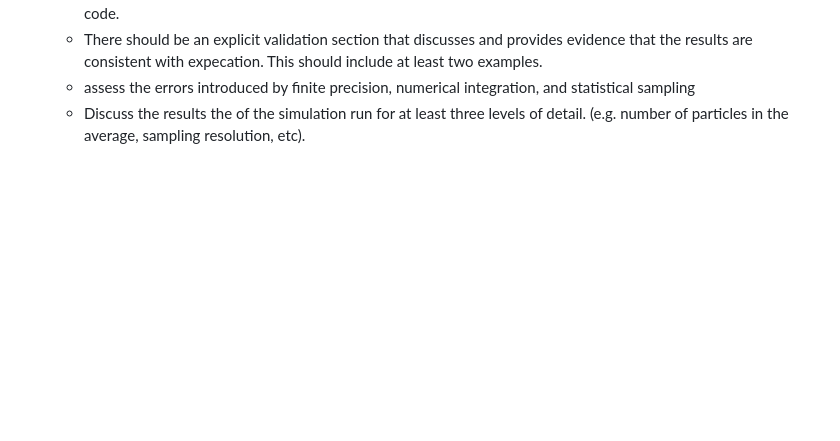
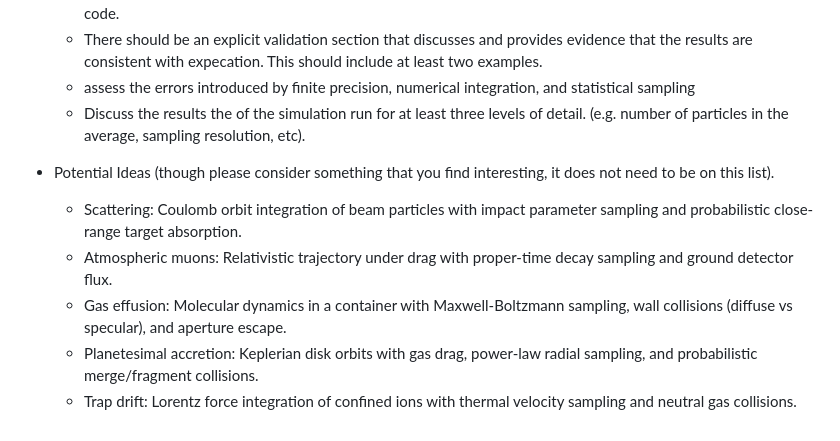
Before and after one commit to ahnitz/phy-607-2026, a Markdown page: class_notes/projects/project2.md, the part around one of its changes. Drawn GitHub-style; blank space fills up the shorter version.

Commit message:
update p2 with some ideas

```diff
--- a/class_notes/projects/project2.md
+++ b/class_notes/projects/project2.md
@@ -77,3 +78,10 @@ Note that Fall Break falls on Oct 12-13, in the middle of this project.
     * Discuss the results the of the simulation run for at least three
       levels of detail. (e.g. number of particles in the average,
       sampling resolution, etc).
+
+* Potential Ideas (though please consider something that you find interesting, it does not need to be on this list).
+    * Scattering: Coulomb orbit integration of beam particles with impact parameter sampling and probabilistic close-range target absorption.
+    * Atmospheric muons: Relativistic trajectory under drag with proper-time decay sampling and ground detector flux.
+    * Gas effusion: Molecular dynamics in a container with Maxwell-Boltzmann sampling, wall collisions (diffuse vs specular), and aperture escape.
+    * Planetesimal accretion: Keplerian disk orbits with gas drag, power-law radial sampling, and probabilistic merge/fragment collisions.
+    * Trap drift: Lorentz force integration of confined ions with thermal velocity sampling and neutral gas collisions.
```
Also changed, not shown: other parts of class_notes/projects/project2.md (+1 -0 lines).
